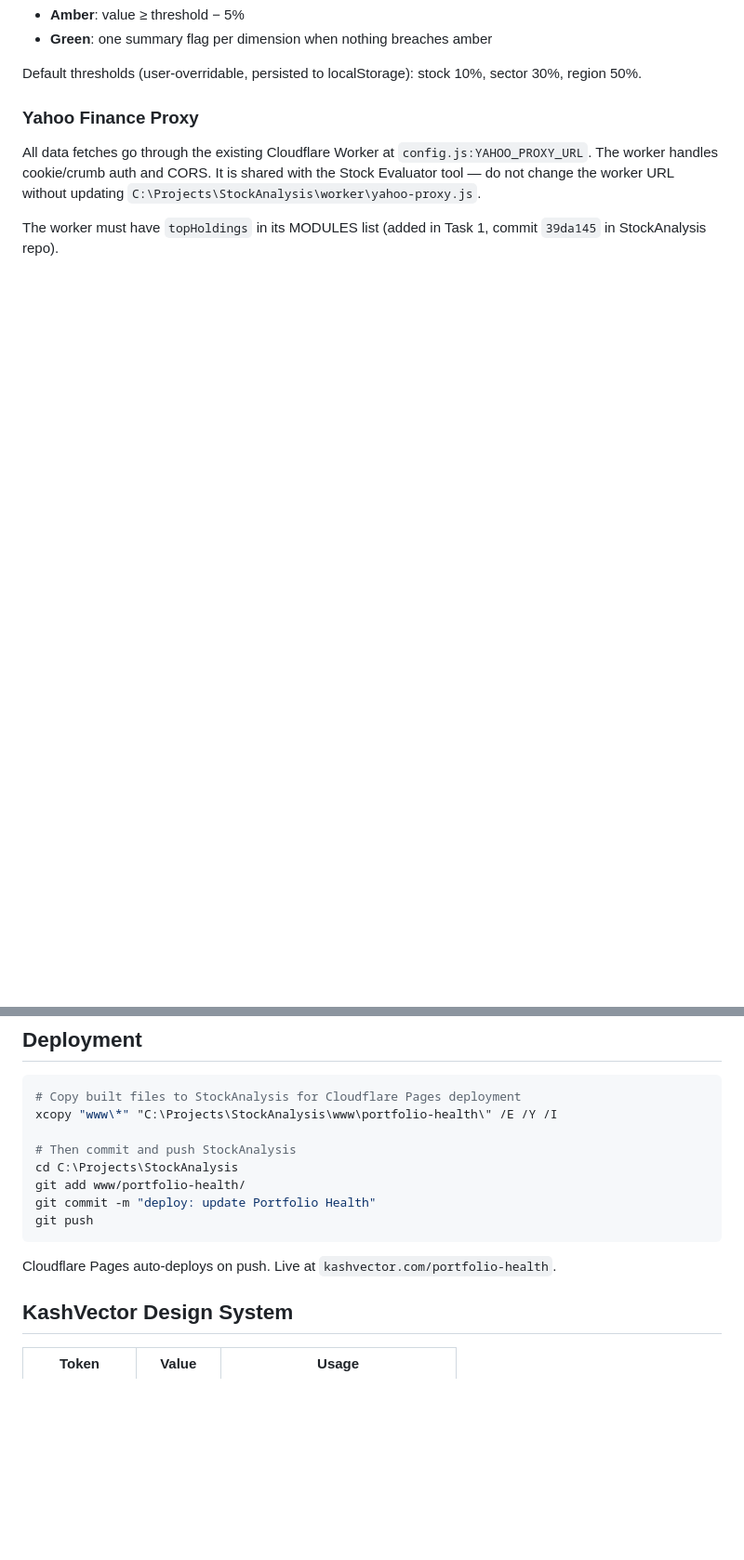
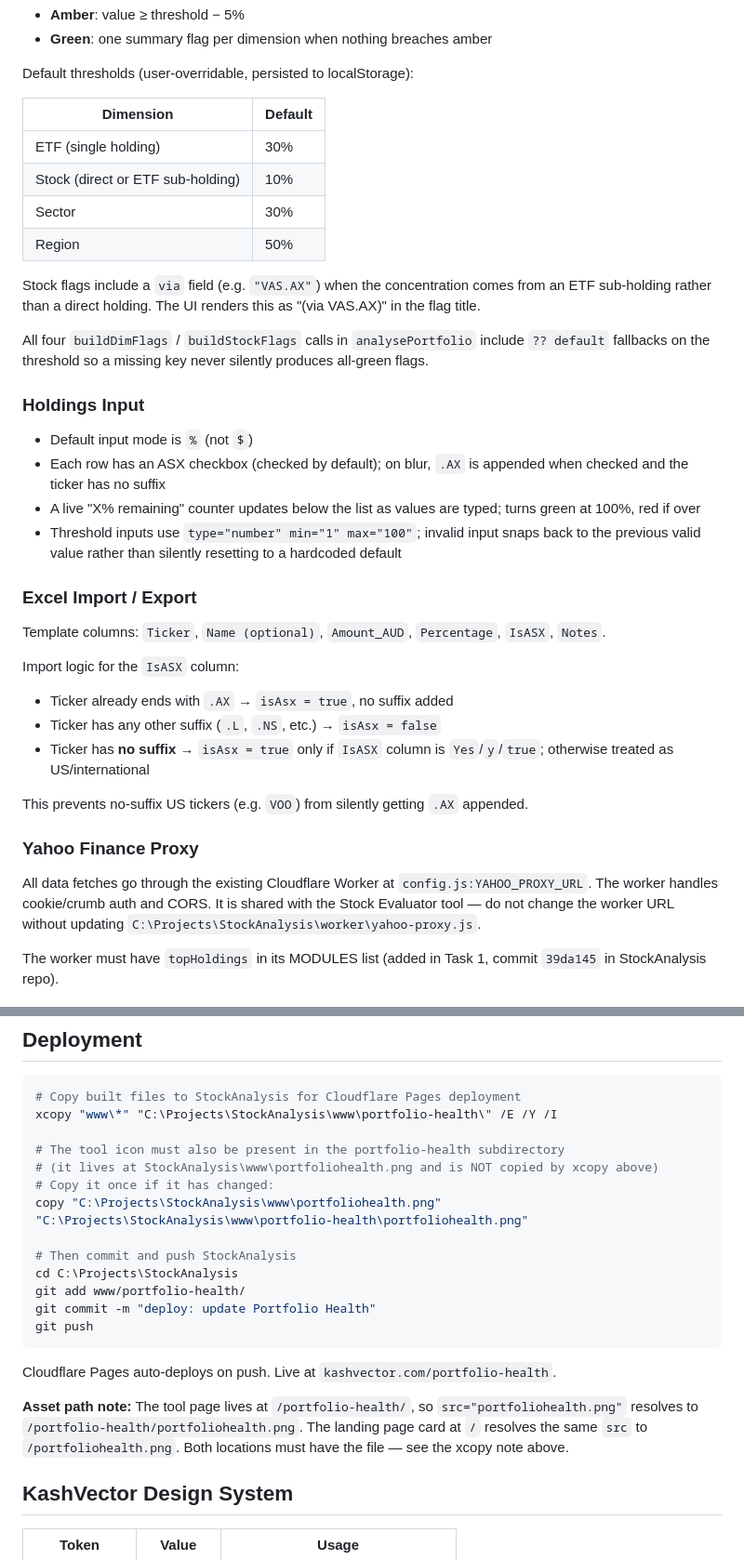
Before and after one commit to kanurag4/portfolio-health, a Markdown page: CLAUDE.md, 2 parts joined by grey strips. Shown at 93% size. Rendered like a GitHub page; blank space fills up the shorter version.

````diff
--- a/CLAUDE.md
+++ b/CLAUDE.md
@@ -72,7 +83,36 @@ Three dimensions — `sector`, `region`, `stock` — each produce flags:
 - **Amber**: value ≥ threshold − 5%
 - **Green**: one summary flag per dimension when nothing breaches amber
 
-Default thresholds (user-overridable, persisted to localStorage): stock 10%, sector 30%, region 50%.
+Default thresholds (user-overridable, persisted to localStorage):
+
+| Dimension | Default |
+|-----------|---------|
+| ETF (single holding) | 30% |
+| Stock (direct or ETF sub-holding) | 10% |
+| Sector | 30% |
+| Region | 50% |
+
+Stock flags include a `via` field (e.g. `"VAS.AX"`) when the concentration comes from an ETF sub-holding rather than a direct holding. The UI renders this as "(via VAS.AX)" in the flag title.
+
+All four `buildDimFlags` / `buildStockFlags` calls in `analysePortfolio` include `?? default` fallbacks on the threshold so a missing key never silently produces all-green flags.
+
+### Holdings Input
+
+- Default input mode is `%` (not `$`)
+- Each row has an ASX checkbox (checked by default); on blur, `.AX` is appended when checked and the ticker has no suffix
+- A live "X% remaining" counter updates below the list as values are typed; turns green at 100%, red if over
+- Threshold inputs use `type="number" min="1" max="100"`; invalid input snaps back to the previous valid value rather than silently resetting to a hardcoded default
+
+### Excel Import / Export
+
+Template columns: `Ticker`, `Name (optional)`, `Amount_AUD`, `Percentage`, `IsASX`, `Notes`.
+
+Import logic for the `IsASX` column:
+- Ticker already ends with `.AX` → `isAsx = true`, no suffix added
+- Ticker has any other suffix (`.L`, `.NS`, etc.) → `isAsx = false`
+- Ticker has **no suffix** → `isAsx = true` only if `IsASX` column is `Yes`/`y`/`true`; otherwise treated as US/international
+
+This prevents no-suffix US tickers (e.g. `VOO`) from silently getting `.AX` appended.
 
 ### Yahoo Finance Proxy
 
@@ -86,6 +126,11 @@ The worker must have `topHoldings` in its MODULES list (added in Task 1, commit
 # Copy built files to StockAnalysis for Cloudflare Pages deployment
 xcopy "www\*" "C:\Projects\StockAnalysis\www\portfolio-health\" /E /Y /I
 
+# The tool icon must also be present in the portfolio-health subdirectory
+# (it lives at StockAnalysis\www\portfoliohealth.png and is NOT copied by xcopy above)
+# Copy it once if it has changed:
+copy "C:\Projects\StockAnalysis\www\portfoliohealth.png" "C:\Projects\StockAnalysis\www\portfolio-health\portfoliohealth.png"
+
 # Then commit and push StockAnalysis
 cd C:\Projects\StockAnalysis
 git add www/portfolio-health/
@@ -94,6 +139,8 @@ git push
 ```
 
 Cloudflare Pages auto-deploys on push. Live at `kashvector.com/portfolio-health`.
+
+**Asset path note:** The tool page lives at `/portfolio-health/`, so `src="portfoliohealth.png"` resolves to `/portfolio-health/portfoliohealth.png`. The landing page card at `/` resolves the same `src` to `/portfoliohealth.png`. Both locations must have the file — see the xcopy note above.
 
 ## KashVector Design System
 
````
Also changed, not shown: other parts of CLAUDE.md (+22 -11 lines).
